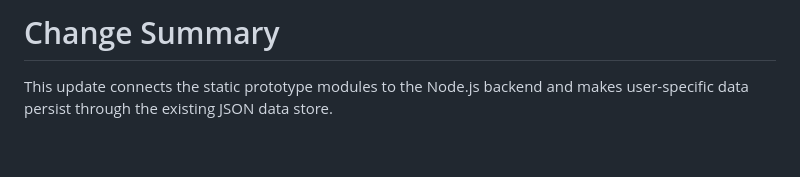
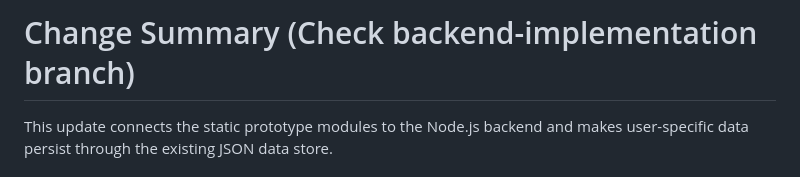
Before and after one commit to LocDo-s4178227/SGS1_G6_A1, a Markdown page: CHANGE_SUMMARY.md, the part around the change. GitHub-like rendering; blank space fills up the shorter version.

Commit message:
Modify change summary header for clarity
Updated the change summary header to specify the backend-implementation branch.

```diff
--- a/CHANGE_SUMMARY.md
+++ b/CHANGE_SUMMARY.md
@@ -1,4 +1,4 @@
-# Change Summary
+# Change Summary (Check backend-implementation branch)
 
 This update connects the static prototype modules to the Node.js backend and makes user-specific data persist through the existing JSON data store.
 
```
